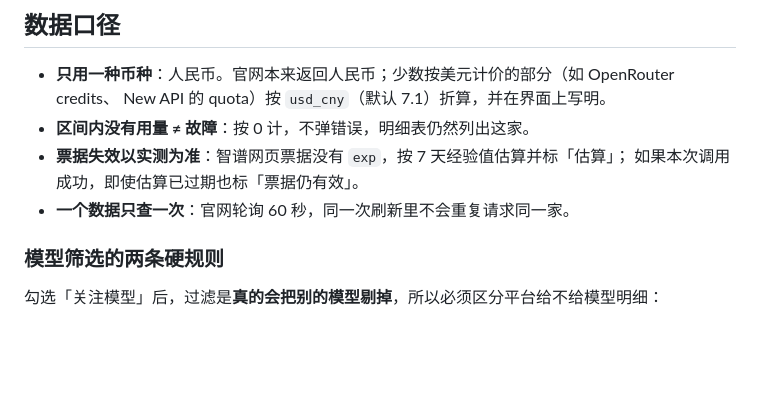
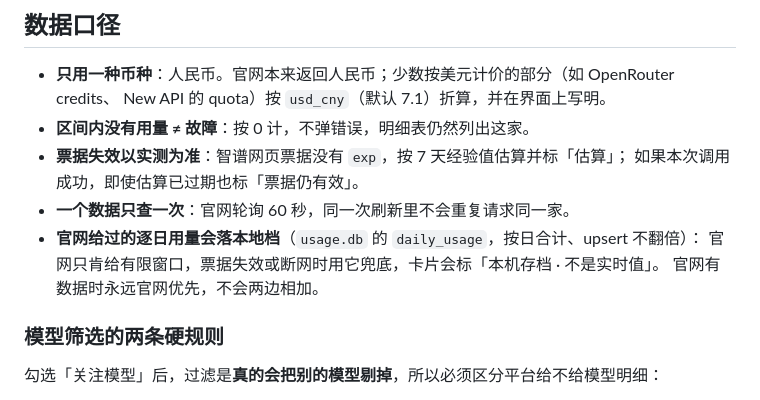
Before and after one commit to shenghuogaogaoshou-source/TokenWatch, a Markdown page: README.md, the part around the change. Drawn GitHub-style; blank space fills up the shorter version.

Commit message:
docs: 说明逐日用量本地存档与官网优先口径

```diff
--- a/README.md
+++ b/README.md
@@ -129,6 +129,9 @@ pyinstaller --noconfirm TokenWatchLauncher.spec   # 单文件启动器（放桌
 - **票据失效以实测为准**：智谱网页票据没有 `exp`，按 7 天经验值估算并标「估算」；
   如果本次调用成功，即使估算已过期也标「票据仍有效」。
 - **一个数据只查一次**：官网轮询 60 秒，同一次刷新里不会重复请求同一家。
+- **官网给过的逐日用量会落本地档**（`usage.db` 的 `daily_usage`，按日合计、upsert 不翻倍）：
+  官网只肯给有限窗口，票据失效或断网时用它兜底，卡片会标「本机存档 · 不是实时值」。
+  官网有数据时永远官网优先，不会两边相加。
 
 ### 模型筛选的两条硬规则
 
```
